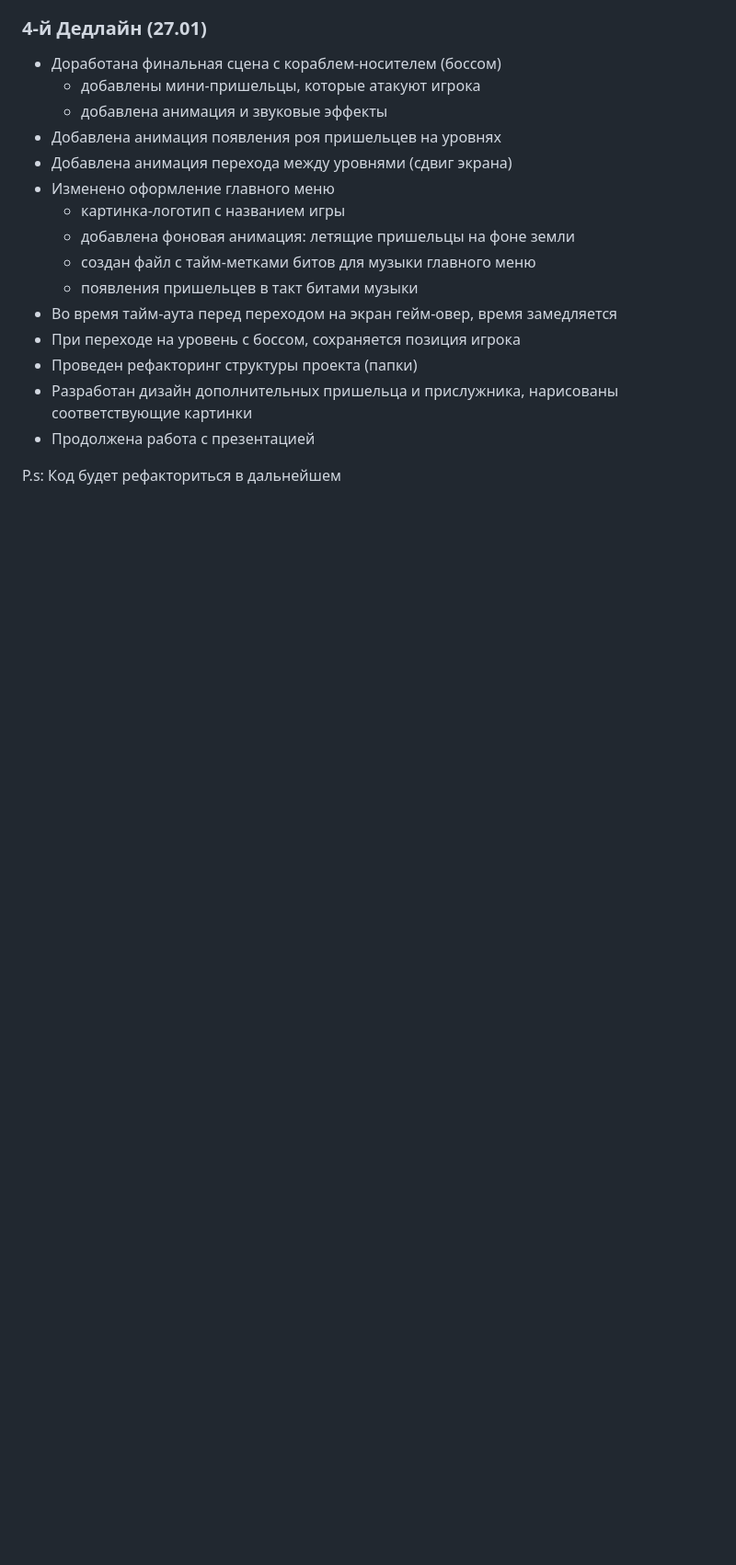
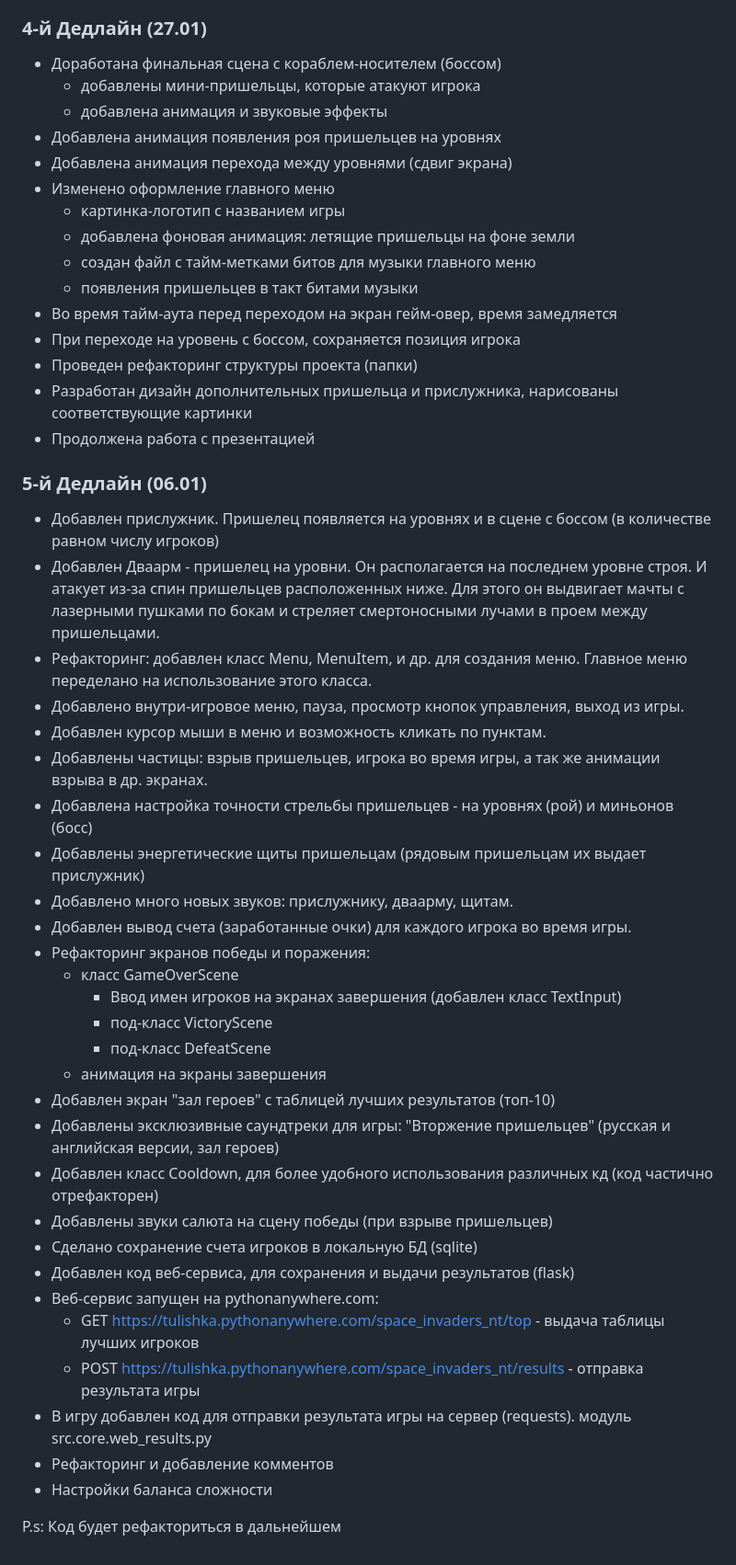
Before and after one commit to Tulishka/space_invaders_nt, a Markdown page: docs/TZ_STATUS.md, the part around one of its changes. Shown at 92% size. Drawn GitHub-style; blank space fills up the shorter version.

Commit message:
Исправлен и перемещен TZ_STATUS.md

```diff
--- a/TZ_STATUS.md
+++ b/docs/TZ_STATUS.md
@@ -79,5 +79,34 @@
 * Разработан дизайн дополнительных пришельца и прислужника, нарисованы соответствующие картинки
 * Продолжена работа с презентацией
 
+### 5-й Дедлайн (06.01)
+* Добавлен прислужник. Пришелец появляется на уровнях и в сцене с боссом (в количестве равном числу игроков)
+* Добавлен Дваарм - пришелец на уровни. Он располагается на последнем уровне строя. И атакует из-за спин пришельцев расположенных ниже. Для этого он выдвигает мачты с лазерными пушками по бокам и стреляет смертоносными лучами в проем между пришельцами.
+* Рефакторинг: добавлен класс Menu, MenuItem, и др. для создания меню. Главное меню переделано на использование этого класса.
+* Добавлено внутри-игровое меню, пауза, просмотр кнопок управления, выход из игры.
+* Добавлен курсор мыши в меню и возможность кликать по пунктам.
+* Добавлены частицы: взрыв пришельцев, игрока во время игры, а так же анимации взрыва в др. экранах.
+* Добавлена настройка точности стрельбы пришельцев - на уровнях (рой) и миньонов (босс)
+* Добавлены энергетические щиты пришельцам (рядовым пришельцам их выдает прислужник)
+* Добавлено много новых звуков: прислужнику, дваарму, щитам.
+* Добавлен вывод счета (заработанные очки) для каждого игрока во время игры.
+* Рефакторинг экранов победы и поражения:
+  * класс GameOverScene
+    * Ввод имен игроков на экранах завершения (добавлен класс TextInput)
+    * под-класс VictoryScene
+    * под-класс DefeatScene
+  * анимация на экраны завершения
+* Добавлен экран "зал героев" с таблицей лучших результатов (топ-10)
+* Добавлены эксклюзивные саундтреки для игры: "Вторжение пришельцев" (русская и английская версии, зал героев)
+* Добавлен класс Cooldown, для более удобного использования различных кд (код частично отрефакторен)
+* Добавлены звуки салюта на сцену победы (при взрыве пришельцев)
+* Сделано сохранение счета игроков в локальную БД (sqlite)
+* Добавлен код веб-сервиса, для сохранения и выдачи результатов (flask)
+* Веб-сервис запущен на pythonanywhere.com:
+  * GET https://tulishka.pythonanywhere.com/space_invaders_nt/top - выдача таблицы лучших игроков
+  * POST https://tulishka.pythonanywhere.com/space_invaders_nt/results - отправка результата игры
+* В игру добавлен код для отправки результата игры на сервер (requests). модуль src.core.web_results.py
+* Рефакторинг и добавление комментов
+* Настройки баланса сложности
 
 P.s: Код будет рефакториться в дальнейшем
```
Also changed, not shown: other parts of docs/TZ_STATUS.md (+3 -3 lines).
